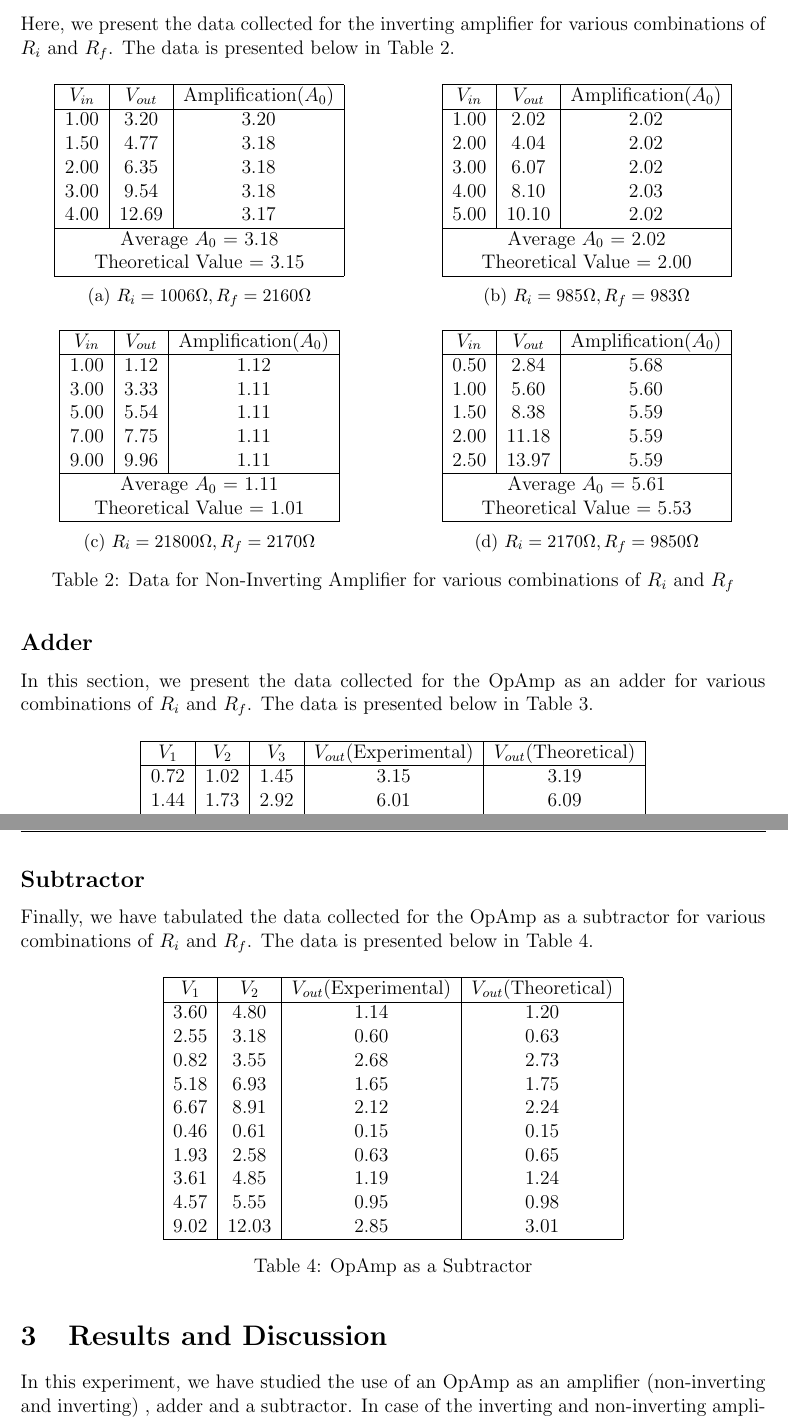
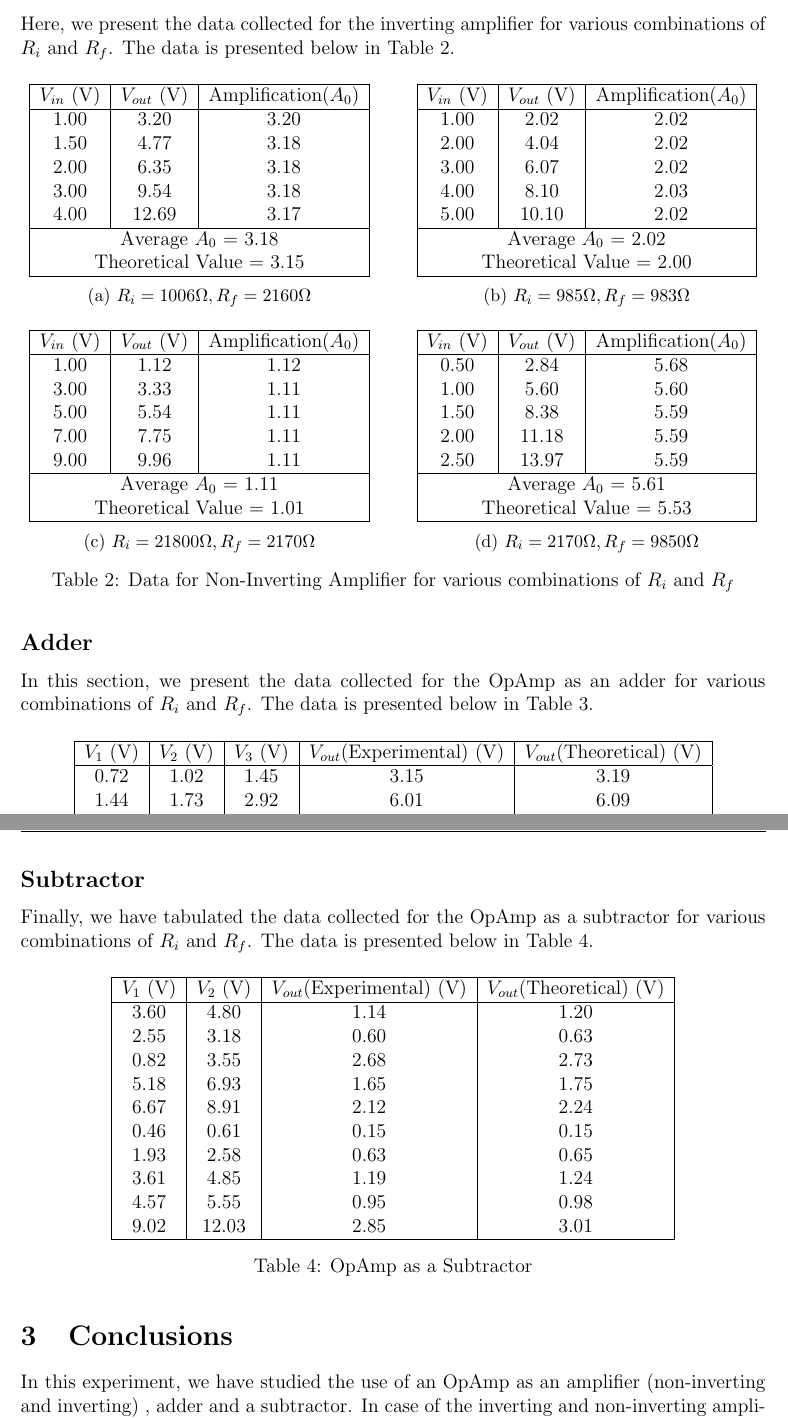
Before and after one commit to ronityan/PH3204, a LaTeX document (Reports/exp03/ronit_exp03.tex): two parts of pages 6 and 7 of 7, joined at a grey line, cut so that both start at the same text. Compiled offline with pdfLaTeX.

Commit message:
done exp03

```diff
--- a/Reports/exp03/ronit_exp03.tex
+++ b/Reports/exp03/ronit_exp03.tex
@@ -507,7 +507,7 @@ Here, we present the data collected for the inverting amplifier for various comb
       \centering
       \begin{tabular}{|c| c| c|}
           \hline
-          $V_{in}$ & $V_{out}$ & Amplification($A_0$) \\
+          $V_{in}$ (V) & $V_{out}$ (V) & Amplification($A_0$) \\
           \hline
           1.00 & 3.20 & 3.20 \\
           1.50 & 4.77 & 3.18 \\
@@ -526,7 +526,7 @@ Here, we present the data collected for the inverting amplifier for various comb
       \centering
       \begin{tabular}{|c| c| c|}
           \hline
-          $V_{in}$ & $V_{out}$ & Amplification($A_0$) \\
+          $V_{in}$ (V) & $V_{out}$ (V) & Amplification($A_0$) \\
           \hline
           1.00 & 2.02 & 2.02 \\
           2.00 & 4.04 & 2.02 \\
@@ -547,7 +547,7 @@ Here, we present the data collected for the inverting amplifier for various comb
     \centering
     \begin{tabular}{|c|c|c|}
         \hline
-        $V_{in}$ & $V_{out}$ & Amplification($A_0$) \\
+        $V_{in}$ (V) & $V_{out}$ (V) & Amplification($A_0$) \\
         \hline
         1.00 & 1.12 & 1.12 \\
         3.00 & 3.33 & 1.11 \\
@@ -566,7 +566,7 @@ Here, we present the data collected for the inverting amplifier for various comb
     \centering
     \begin{tabular}{|c|c|c|}
         \hline
-        $V_{in}$ & $V_{out}$ & Amplification($A_0$) \\
+        $V_{in}$ (V) & $V_{out}$ (V) & Amplification($A_0$) \\
         \hline
         0.50 & 2.84 & 5.68 \\
         1.00 & 5.60 & 5.60 \\
@@ -593,7 +593,7 @@ In this section, we present the data collected for the OpAmp as an adder for var
     \centering
     \begin{tabular}{|c|c|c|c|c|}
         \hline
-        $V_1$ & $V_2$ & $V_3$ & $V_{out}(\text{Experimental})$ & $V_{out}(\text{Theoretical})$  \\
+        $V_1$ (V) & $V_2$ (V) & $V_3$ (V) & $V_{out}(\text{Experimental})$ (V) & $V_{out}(\text{Theoretical})$ (V)  \\
         \hline
         0.72 & 1.02 & 1.45 & 3.15 & 3.19 \\
         1.44 & 1.73 & 2.92 & 6.01 & 6.09 \\
@@ -619,7 +619,7 @@ Finally, we have tabulated the data collected for the OpAmp as a subtractor for
   \centering
   \begin{tabular}{|c|c|c|c|}
       \hline
-      $V_1$ & $V_2$ & $V_{out}(\text{Experimental})$ & $V_{out}(\text{Theoretical})$ \\
+      $V_1$ (V) & $V_2$ (V) & $V_{out}(\text{Experimental})$ (V) & $V_{out}(\text{Theoretical})$ (V) \\
       \hline
       3.60 & 4.80  & 1.14  & 1.20 \\
       2.55 & 3.18  & 0.60  & 0.63 \\
@@ -637,7 +637,7 @@ Finally, we have tabulated the data collected for the OpAmp as a subtractor for
   \label{tab:voltage_data2}
 \end{table}
 
-\section{Results and Discussion}
+\section{Conclusions}
 In this experiment, we have studied the use of an OpAmp as an amplifier (non-inverting and inverting) , adder and a subtractor.
 In case of the inverting and non-inverting amplifier, we experimented with the values of $R_i$ and $R_f$ and calculated the amplification factor $A_0$, which matched pretty well to the the theoretical value calculated using the equation \ref{eq:inv} and \ref{eq:noninv}.
 
```
Also changed, not shown: Reports/exp03/ronit_exp03.pdf, Reports/exp03/ronit_exp03.tex (14 more changed lines), 6 other files.
